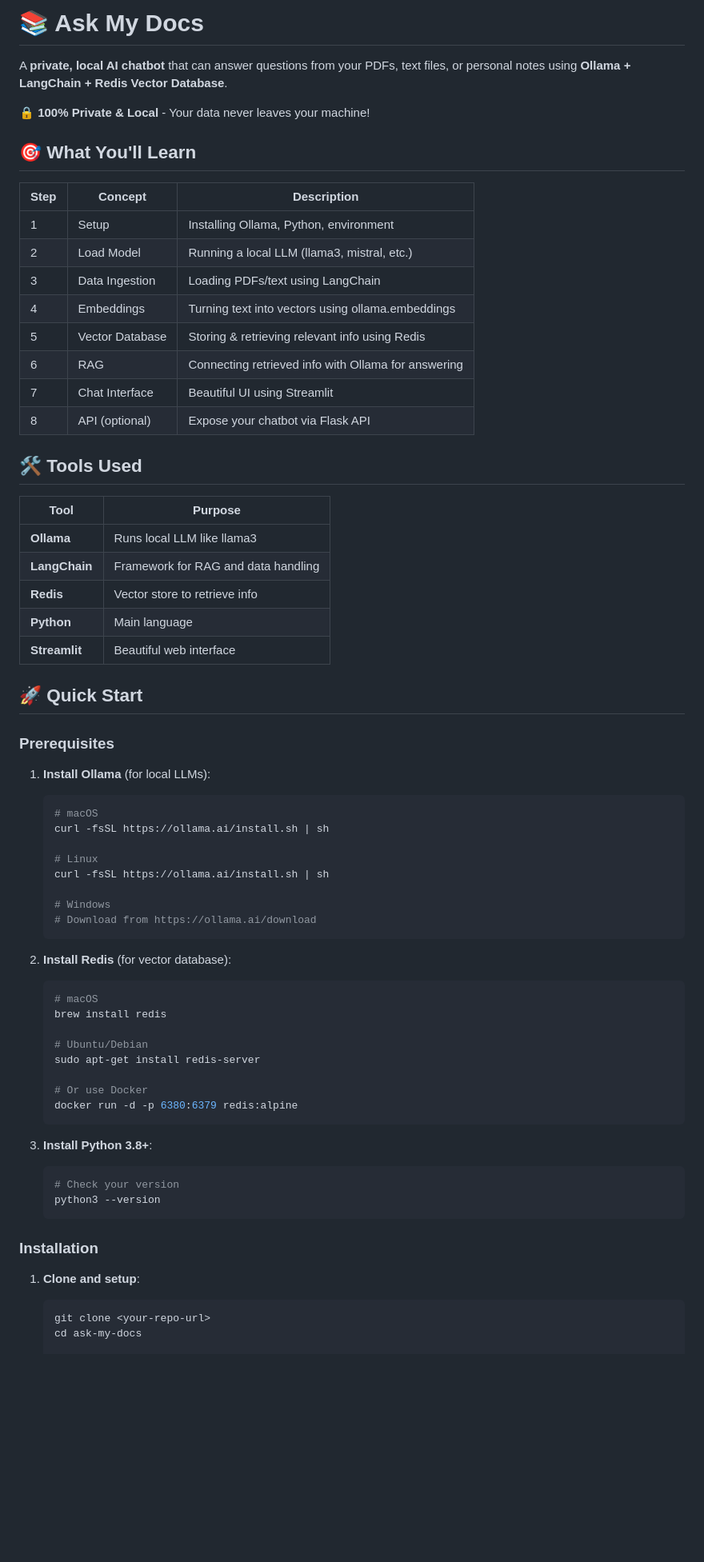
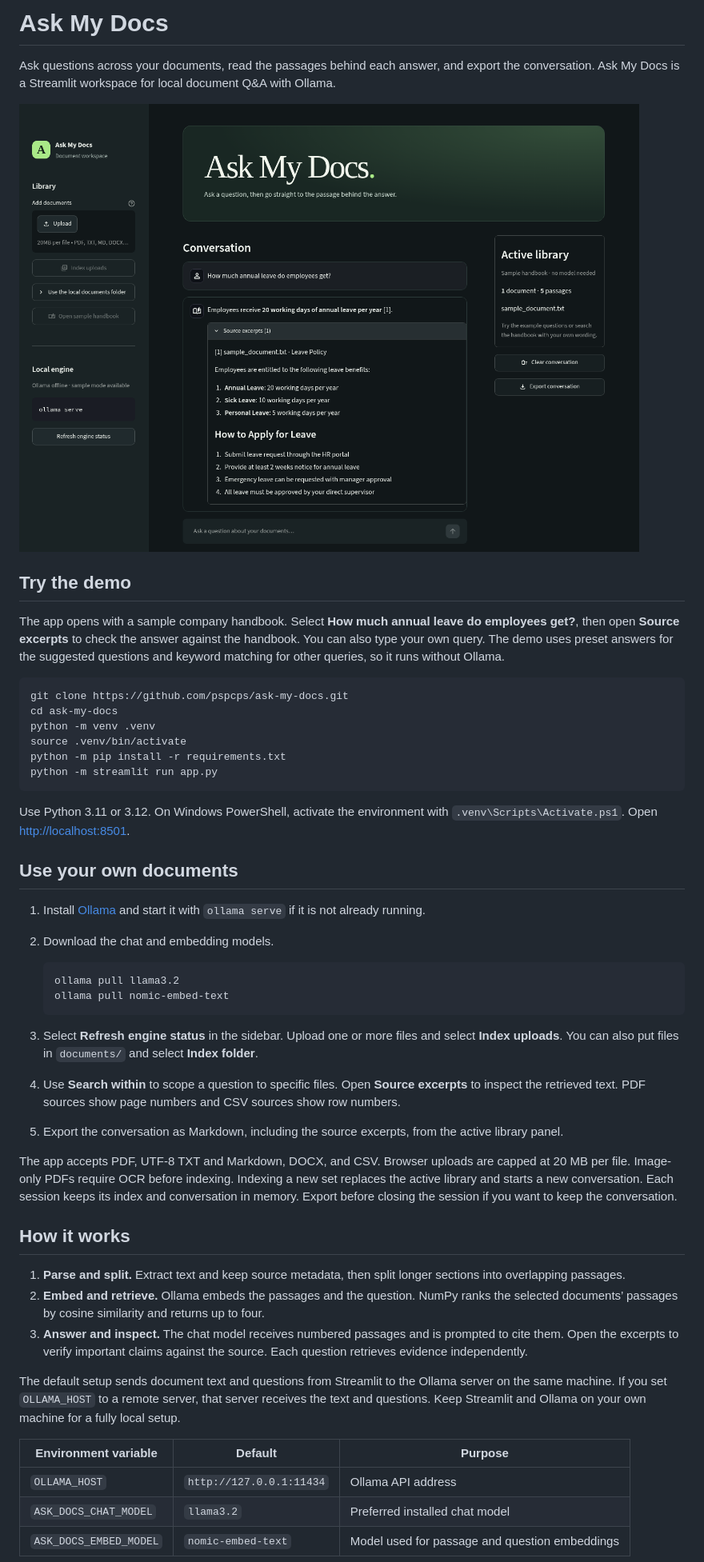
Before and after one commit to pspcps/ask-my-docs, a Markdown page: README.md, the part around one of its changes. Shown at 80% size. Rendered like a GitHub page; pictures changed too: docs/demo.png (added); blank space fills up the shorter version.

Commit message:
Build a source-cited document workspace and guided demo

````diff
--- a/README.md
+++ b/README.md
@@ -1,70 +1,51 @@
-# 📚 Ask My Docs
+# Ask My Docs
 
-A **private, local AI chatbot** that can answer questions from your PDFs, text files, or personal notes using **Ollama + LangChain + Redis Vector Database**.
+Ask questions across your documents, read the passages behind each answer, and export the conversation. Ask My Docs is a Streamlit workspace for local document Q&A with Ollama.
 
-🔒 **100% Private & Local** - Your data never leaves your machine!
+![Ask My Docs showing an annual leave answer, its source excerpt, and the active library](docs/demo.png)
 
-## 🎯 What You'll Learn
+## Try the demo
 
-| Step | Concept | Description |
-|------|---------|-------------|
-| 1 | Setup | Installing Ollama, Python, environment |
-| 2 | Load Model | Running a local LLM (llama3, mistral, etc.) |
-| 3 | Data Ingestion | Loading PDFs/text using LangChain |
-| 4 | Embeddings | Turning text into vectors using ollama.embeddings |
-| 5 | Vector Database | Storing & retrieving relevant info using Redis |
-| 6 | RAG | Connecting retrieved info with Ollama for answering |
-| 7 | Chat Interface | Beautiful UI using Streamlit |
-| 8 | API (optional) | Expose your chatbot via Flask API |
+The app opens with a sample company handbook. Select **How much annual leave do employees get?**, then open **Source excerpts** to check the answer against the handbook. You can also type your own query. The demo uses preset answers for the suggested questions and keyword matching for other queries, so it runs without Ollama.
 
-## 🛠️ Tools Used
+```bash
+git clone https://github.com/pspcps/ask-my-docs.git
+cd ask-my-docs
+python -m venv .venv
+source .venv/bin/activate
+python -m pip install -r requirements.txt
+python -m streamlit run app.py
+```
 
-| Tool | Purpose |
-|------|---------|
-| **Ollama** | Runs local LLM like llama3 |
-| **LangChain** | Framework for RAG and data handling |
-| **Redis** | Vector store to retrieve info |
-| **Python** | Main language |
-| **Streamlit** | Beautiful web interface |
+Use Python 3.11 or 3.12. On Windows PowerShell, activate the environment with `.venv\Scripts\Activate.ps1`. Open <http://localhost:8501>.
 
-## 🚀 Quick Start
+## Use your own documents
 
-### Prerequisites
+1. Install [Ollama](https://ollama.com/download) and start it with `ollama serve` if it is not already running.
+2. Download the chat and embedding models.
 
-1. **Install Ollama** (for local LLMs):
    ```bash
-   # macOS
-   curl -fsSL https://ollama.ai/install.sh | sh
-
-   # Linux
-   curl -fsSL https://ollama.ai/install.sh | sh
-
-   # Windows
-   # Download from https://ollama.ai/download
+   ollama pull llama3.2
+   ollama pull nomic-embed-text
    ```
 
-2. **Install Redis** (for vector database):
-   ```bash
-   # macOS
-   brew install redis
+3. Select **Refresh engine status** in the sidebar. Upload one or more files and select **Index uploads**. You can also put files in `documents/` and select **Index folder**.
+4. Use **Search within** to scope a question to specific files. Open **Source excerpts** to inspect the retrieved text. PDF sources show page numbers and CSV sources show row numbers.
+5. Export the conversation as Markdown, including the source excerpts, from the active library panel.
 
-   # Ubuntu/Debian
-   sudo apt-get install redis-server
+The app accepts PDF, UTF-8 TXT and Markdown, DOCX, and CSV. Browser uploads are capped at 20 MB per file. Image-only PDFs require OCR before indexing. Indexing a new set replaces the active library and starts a new conversation. Each session keeps its index and conversation in memory. Export before closing the session if you want to keep the conversation.
 
-   # Or use Docker
-   docker run -d -p 6380:6379 redis:alpine
-   ```
+## How it works
 
-3. **Install Python 3.8+**:
-   ```bash
-   # Check your version
-   python3 --version
-   ```
+1. **Parse and split.** Extract text and keep source metadata, then split longer sections into overlapping passages.
+2. **Embed and retrieve.** Ollama embeds the passages and the question. NumPy ranks the selected documents’ passages by cosine similarity and returns up to four.
+3. **Answer and inspect.** The chat model receives numbered passages and is prompted to cite them. Open the excerpts to verify important claims against the source. Each question retrieves evidence independently.
 
-### Installation
+The default setup sends document text and questions from Streamlit to the Ollama server on the same machine. If you set `OLLAMA_HOST` to a remote server, that server receives the text and questions. Keep Streamlit and Ollama on your own machine for a fully local setup.
 
-1. **Clone and setup**:
-   ```bash
-   git clone <your-repo-url>
-   cd ask-my-docs
+| Environment variable | Default | Purpose |
+| --- | --- | --- |
+| `OLLAMA_HOST` | `http://127.0.0.1:11434` | Ollama API address |
+| `ASK_DOCS_CHAT_MODEL` | `llama3.2` | Preferred installed chat model |
+| `ASK_DOCS_EMBED_MODEL` | `nomic-embed-text` | Model used for passage and question embeddings |
 
````
Also changed, not shown: other parts of README.md (+10 -196 lines), 11 other files.
